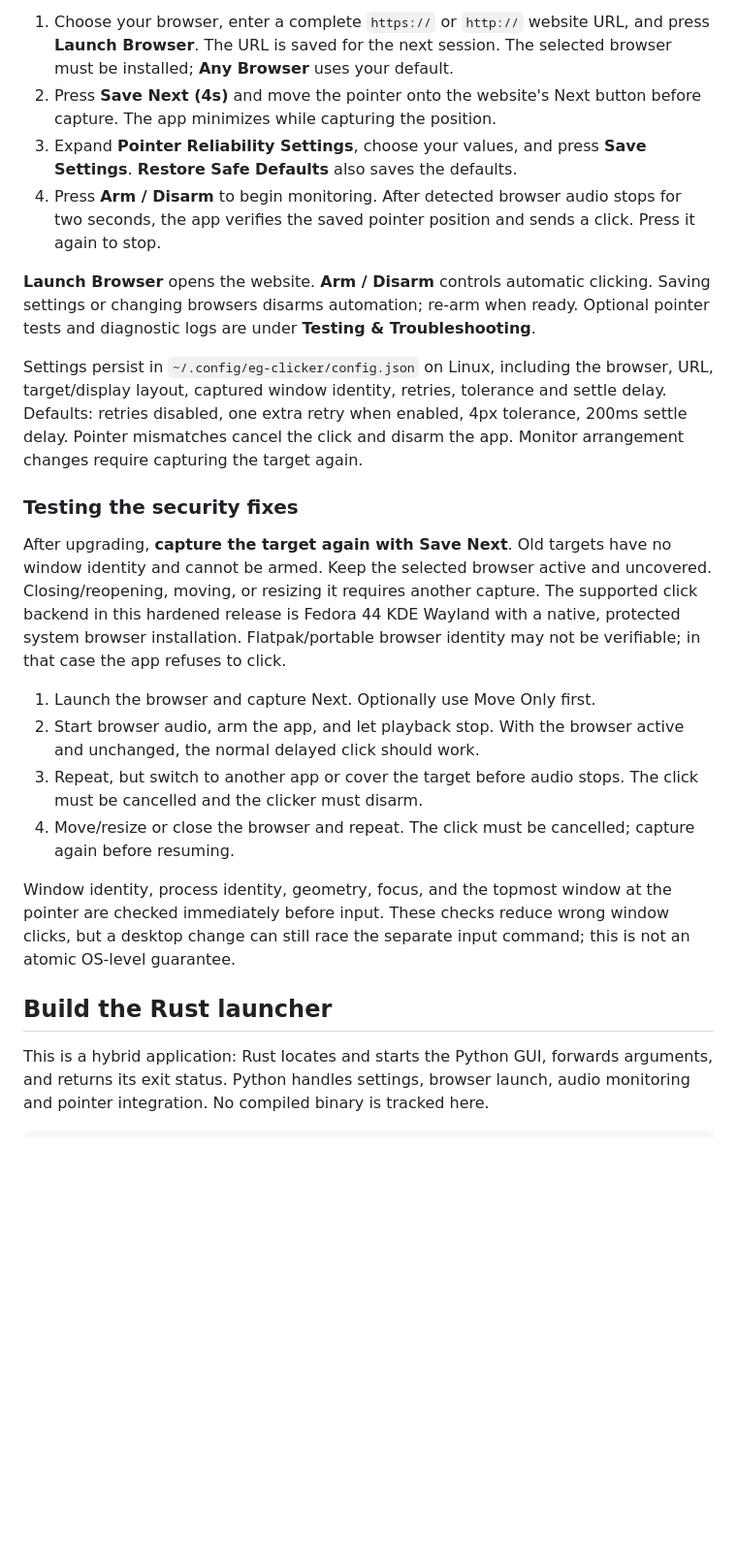
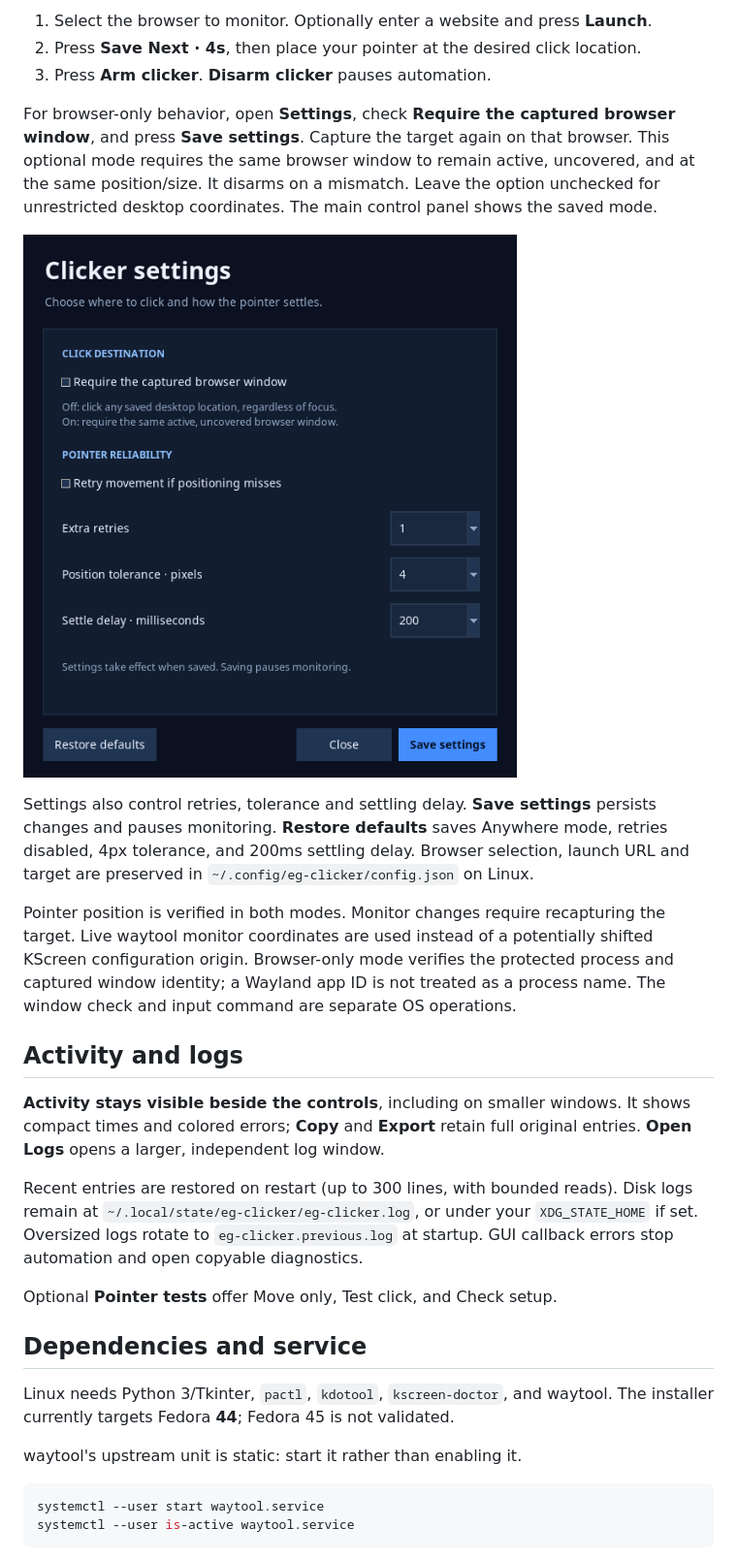
Before and after one commit to jmebrohart-maker/EG-Clicker, a Markdown page: README.md, the part around one of its changes. Shown at 97% size. GitHub-like rendering; pictures changed too: docs/settings.png (added); blank space fills up the shorter version.

Commit message:
Modernize EG interface, restore visible activity, and make browser restriction optional

````diff
--- a/README.md
+++ b/README.md
@@ -81,51 +54,49 @@ currently targets Fedora **44**. Fedora 45 is not validated.
 
-1. Choose your browser, enter a complete `https://` or `http://` website URL,
-   and press **Launch Browser**. The URL is saved for the next session.
-   The selected browser must be installed; **Any Browser** uses your default.
-2. Press **Save Next (4s)** and move the pointer onto the website's Next button
-   before capture. The app minimizes while capturing the position.
-3. Expand **Pointer Reliability Settings**, choose your values, and press
-   **Save Settings**. **Restore Safe Defaults** also saves the defaults.
-4. Press **Arm / Disarm** to begin monitoring. After detected browser audio
-   stops for two seconds, the app verifies the saved pointer position and
-   sends a click. Press it again to stop.
+1. Select the browser to monitor. Optionally enter a website and press **Launch**.
+2. Press **Save Next · 4s**, then place your pointer at the desired click location.
+3. Press **Arm clicker**. **Disarm clicker** pauses automation.
 
-**Launch Browser** opens the website. **Arm / Disarm** controls automatic
-clicking. Saving settings or changing browsers disarms automation; re-arm
-when ready. Optional pointer tests and diagnostic logs are under
-**Testing & Troubleshooting**.
+For browser-only behavior, open **Settings**, check **Require the captured browser
+window**, and press **Save settings**. Capture the target again on that browser.
+This optional mode requires the same browser window to remain active, uncovered,
+and at the same position/size. It disarms on a mismatch. Leave the option unchecked
+for unrestricted desktop coordinates. The main control panel shows the saved mode.
 
-Settings persist in `~/.config/eg-clicker/config.json` on Linux, including the
-browser, URL, target/display layout, captured window identity, retries, tolerance
-and settle delay.
-Defaults: retries disabled, one extra retry when enabled, 4px tolerance,
-200ms settle delay. Pointer mismatches cancel the click and disarm the app.
-Monitor arrangement changes require capturing the target again.
+![Clicker settings](docs/settings.png)
 
-### Testing the security fixes
+Settings also control retries, tolerance and settling delay. **Save settings**
+persists changes and pauses monitoring. **Restore defaults** saves Anywhere mode,
+retries disabled, 4px tolerance, and 200ms settling delay. Browser selection, launch
+URL and target are preserved in `~/.config/eg-clicker/config.json` on Linux.
 
-After upgrading, **capture the target again with Save Next**. Old targets have
-no window identity and cannot be armed. Keep the selected browser active and
-uncovered. Closing/reopening, moving, or resizing it requires another capture.
-The supported click backend in this hardened release is Fedora 44 KDE Wayland
-with a native, protected system browser installation. Flatpak/portable browser
-identity may not be verifiable; in that case the app refuses to click.
+Pointer position is verified in both modes. Monitor changes require recapturing
+the target. Live waytool monitor coordinates are used instead of a potentially
+shifted KScreen configuration origin. Browser-only mode verifies the protected
+process and captured window identity; a Wayland app ID is not treated as a process
+name. The window check and input command are separate OS operations.
 
-1. Launch the browser and capture Next. Optionally use Move Only first.
-2. Start browser audio, arm the app, and let playback stop. With the browser
-   active and unchanged, the normal delayed click should work.
-3. Repeat, but switch to another app or cover the target before audio stops.
-   The click must be cancelled and the clicker must disarm.
-4. Move/resize or close the browser and repeat. The click must be cancelled;
-   capture again before resuming.
+## Activity and logs
 
-Window identity, process identity, geometry, focus, and the topmost window at
-the pointer are checked immediately before input. These checks reduce wrong
-window clicks, but a desktop change can still race the separate input command;
-this is not an atomic OS-level guarantee.
+**Activity stays visible beside the controls**, including on smaller windows.
+It shows compact times and colored errors; **Copy** and **Export** retain full
+original entries. **Open Logs** opens a larger, independent log window.
 
-## Build the Rust launcher
+Recent entries are restored on restart (up to 300 lines, with bounded reads).
+Disk logs remain at `~/.local/state/eg-clicker/eg-clicker.log`, or under your
+`XDG_STATE_HOME` if set. Oversized logs rotate to `eg-clicker.previous.log` at
+startup. GUI callback errors stop automation and open copyable diagnostics.
 
-This is a hybrid application: Rust locates and starts the Python GUI, forwards
-arguments, and returns its exit status. Python handles settings, browser launch,
-audio monitoring and pointer integration. No compiled binary is tracked here.
+Optional **Pointer tests** offer Move only, Test click, and Check setup.
+
+## Dependencies and service
+
+Linux needs Python 3/Tkinter, `pactl`, `kdotool`, `kscreen-doctor`, and waytool.
+The installer currently targets Fedora **44**; Fedora 45 is not validated.
+
+waytool's upstream unit is static: start it rather than enabling it.
+
+```bash
+systemctl --user start waytool.service
+systemctl --user is-active waytool.service
+```
+
````
Also changed, not shown: other parts of README.md (+47 -100 lines), docs/interface.png (added), 9 other files.
